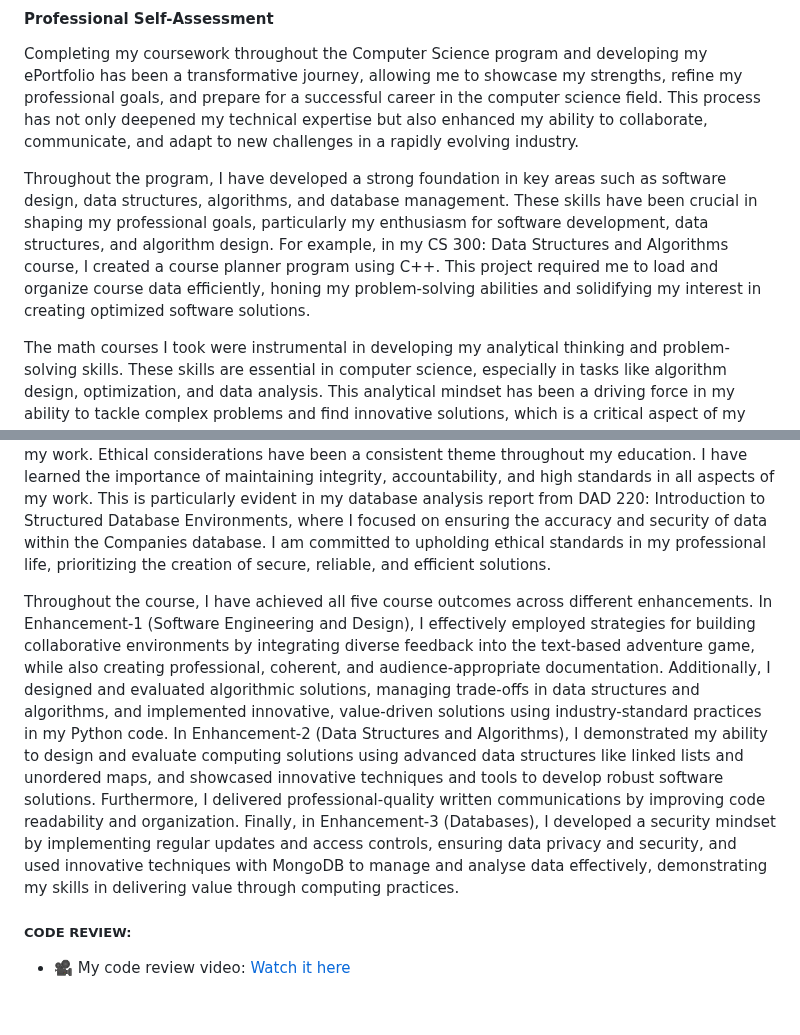
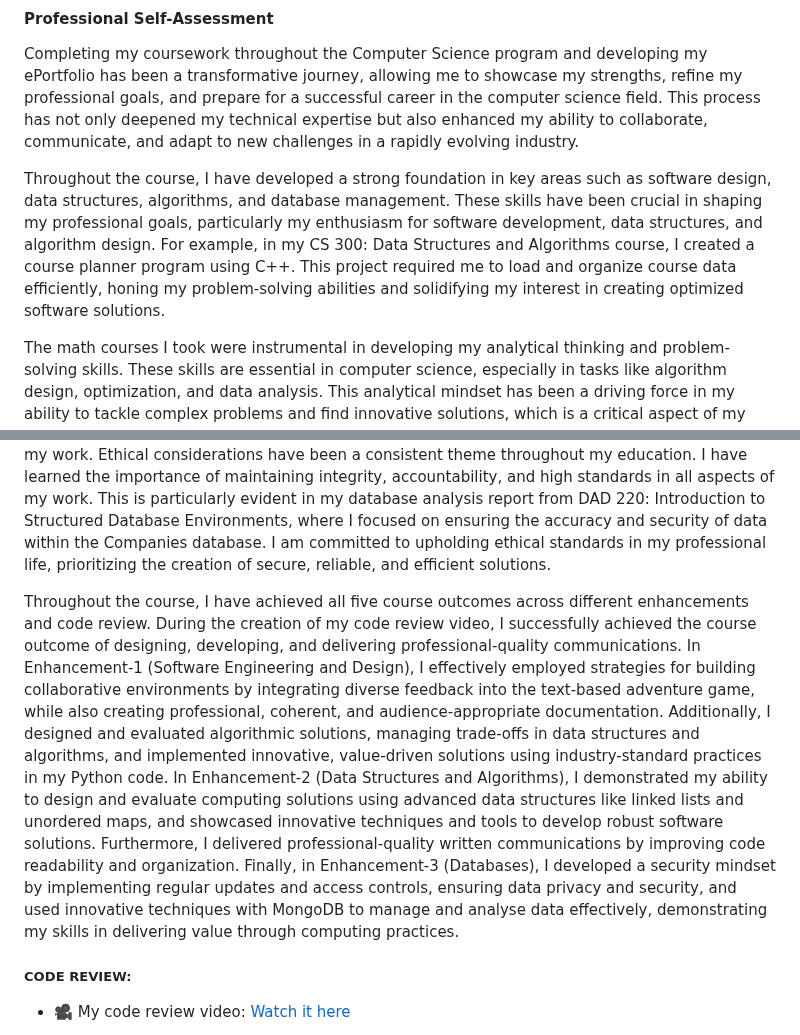
Before and after one commit to HSandhu1803/Computer-Science-Capstone-, a Markdown page: README.md, 2 parts joined by grey strips. Drawn GitHub-style; blank space fills up the shorter version.

```diff
--- a/README.md
+++ b/README.md
@@ -12,13 +12,13 @@ Welcome to Harkamal Sandhu's ePortfolio!
 #### Professional Self-Assessment
 Completing my coursework throughout the Computer Science program and developing my ePortfolio has been a transformative journey, allowing me to showcase my strengths, refine my professional goals, and prepare for a successful career in the computer science field. This process has not only deepened my technical expertise but also enhanced my ability to collaborate, communicate, and adapt to new challenges in a rapidly evolving industry.
 
-Throughout the program, I have developed a strong foundation in key areas such as software design, data structures, algorithms, and database management. These skills have been crucial in shaping my professional goals, particularly my enthusiasm for software development, data structures, and algorithm design. For example, in my CS 300: Data Structures and Algorithms course, I created a course planner program using C++. This project required me to load and organize course data efficiently, honing my problem-solving abilities and solidifying my interest in creating optimized software solutions.
+Throughout the course, I have developed a strong foundation in key areas such as software design, data structures, algorithms, and database management. These skills have been crucial in shaping my professional goals, particularly my enthusiasm for software development, data structures, and algorithm design. For example, in my CS 300: Data Structures and Algorithms course, I created a course planner program using C++. This project required me to load and organize course data efficiently, honing my problem-solving abilities and solidifying my interest in creating optimized software solutions.
 
 The math courses I took were instrumental in developing my analytical thinking and problem-solving skills. These skills are essential in computer science, especially in tasks like algorithm design, optimization, and data analysis. This analytical mindset has been a driving force in my ability to tackle complex problems and find innovative solutions, which is a critical aspect of my career aspirations. Collaboration has been a significant part of my learning experience. In team projects, I have had the opportunity to work with peers to design, develop, and test software applications. One notable project from IT 140: Introduction to Scripting involved creating a Zombie text-based game using Python. This project not only enhanced my software design skills but also emphasized the importance of teamwork and communication, as we worked together to ensure the game met our design goals and provided an engaging user experience.
 
 Moreover, the Emerging Trends course helped me stay updated with the latest technologies, tools, and methodologies, which is crucial for staying relevant in the fast-paced tech industry. This course sparked my interest in emerging fields like artificial intelligence and mobile application development, aligning with my career goals and ensuring that I remain adaptable and innovative in my work. Ethical considerations have been a consistent theme throughout my education. I have learned the importance of maintaining integrity, accountability, and high standards in all aspects of my work. This is particularly evident in my database analysis report from DAD 220: Introduction to Structured Database Environments, where I focused on ensuring the accuracy and security of data within the Companies database. I am committed to upholding ethical standards in my professional life, prioritizing the creation of secure, reliable, and efficient solutions.
 
-Throughout the course, I have achieved all five course outcomes across different enhancements. In Enhancement-1 (Software Engineering and Design), I effectively employed strategies for building collaborative environments by integrating diverse feedback into the text-based adventure game, while also creating professional, coherent, and audience-appropriate documentation. Additionally, I designed and evaluated algorithmic solutions, managing trade-offs in data structures and algorithms, and implemented innovative, value-driven solutions using industry-standard practices in my Python code. In Enhancement-2 (Data Structures and Algorithms), I demonstrated my ability to design and evaluate computing solutions using advanced data structures like linked lists and unordered maps, and showcased innovative techniques and tools to develop robust software solutions. Furthermore, I delivered professional-quality written communications by improving code readability and organization. Finally, in Enhancement-3 (Databases), I developed a security mindset by implementing regular updates and access controls, ensuring data privacy and security, and used innovative techniques with MongoDB to manage and analyse data effectively, demonstrating my skills in delivering value through computing practices.
+Throughout the course, I have achieved all five course outcomes across different enhancements and code review. During the creation of my code review video, I successfully achieved the course outcome of designing, developing, and delivering professional-quality communications.  In Enhancement-1 (Software Engineering and Design), I effectively employed strategies for building collaborative environments by integrating diverse feedback into the text-based adventure game, while also creating professional, coherent, and audience-appropriate documentation. Additionally, I designed and evaluated algorithmic solutions, managing trade-offs in data structures and algorithms, and implemented innovative, value-driven solutions using industry-standard practices in my Python code. In Enhancement-2 (Data Structures and Algorithms), I demonstrated my ability to design and evaluate computing solutions using advanced data structures like linked lists and unordered maps, and showcased innovative techniques and tools to develop robust software solutions. Furthermore, I delivered professional-quality written communications by improving code readability and organization. Finally, in Enhancement-3 (Databases), I developed a security mindset by implementing regular updates and access controls, ensuring data privacy and security, and used innovative techniques with MongoDB to manage and analyse data effectively, demonstrating my skills in delivering value through computing practices.
 
 
 ##### CODE REVIEW:
```
